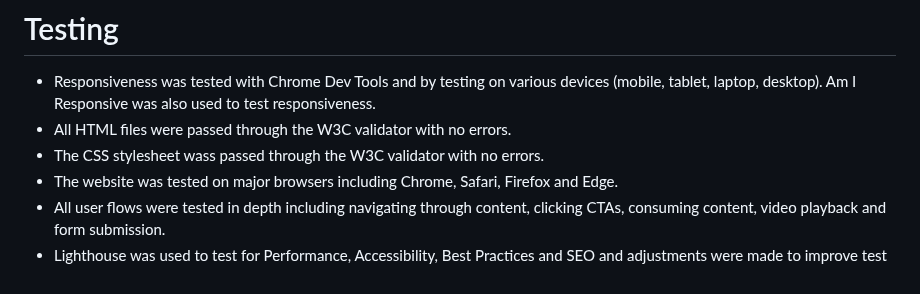
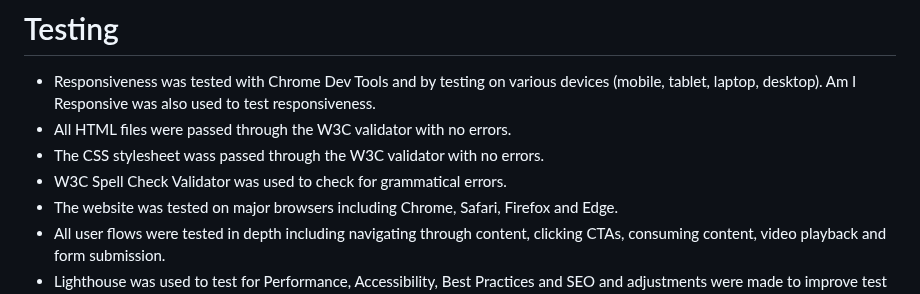
Before and after one commit to CarlMurray/bliss-pp1, a Markdown page: README.md, the part around the change. Drawn GitHub-style.

Commit message:
add spell check testing

```diff
--- a/README.md
+++ b/README.md
@@ -84,6 +84,7 @@ I used the following technologies, platforms and support in building my project:
 - Responsiveness was tested with Chrome Dev Tools and by testing on various devices (mobile, tablet, laptop, desktop). Am I Responsive was also used to test responsiveness.
 - All HTML files were passed through the W3C validator with no errors.
 - The CSS stylesheet wass passed through the W3C validator with no errors.
+- W3C Spell Check Validator was used to check for grammatical errors.
 - The website was tested on major browsers including Chrome, Safari, Firefox and Edge.
 - All user flows were tested in depth including navigating through content, clicking CTAs, consuming content, video playback and form submission.
 - Lighthouse was used to test for Performance, Accessibility, Best Practices and SEO and adjustments were made to improve test results. Example of Home page test results here: https://pagespeed.web.dev/analysis/https-bliss-carlmurray-design/cyx73ltgkz?form_factor=desktop
```
